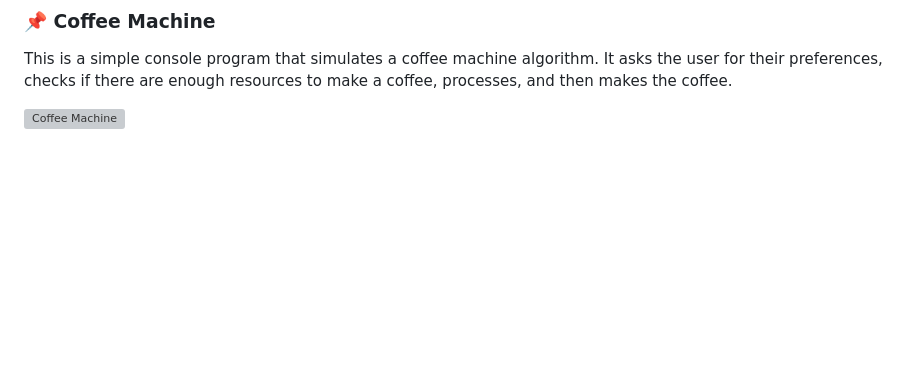
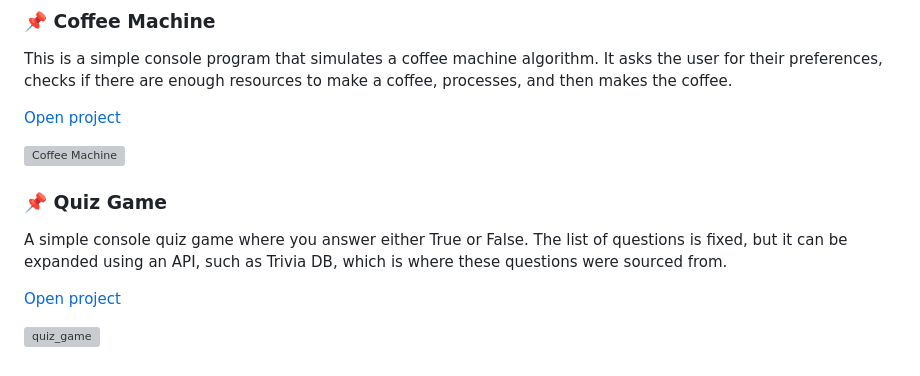
Before and after one commit to iamtwoot/python-projects, a Markdown page: README.md, the part around the change. GitHub-like rendering; blank space fills up the shorter version; grey boxes are pictures that could not be loaded.

```diff
--- a/README.md
+++ b/README.md
@@ -12,4 +12,16 @@ These are all my educational projects. Each one covers different aspects of the
 
 This is a simple console program that simulates a coffee machine algorithm. It asks the user for their preferences, checks if there are enough resources to make a coffee, processes, and then makes the coffee.
 
+[Open project](CoffeeMachine/)
+
 ![Coffee Machine](readme_data/coffee_machine_01.gif)
+
+
+
+### 📌 Quiz Game
+
+A simple console quiz game where you answer either True or False. The list of questions is fixed, but it can be expanded using an API, such as Trivia DB, which is where these questions were sourced from.
+
+[Open project](QuizGame/)
+
+![quiz_game](readme_data\quiz_game_01.gif)
```
Also changed, not shown: readme_data/quiz_game_01.gif (added).
